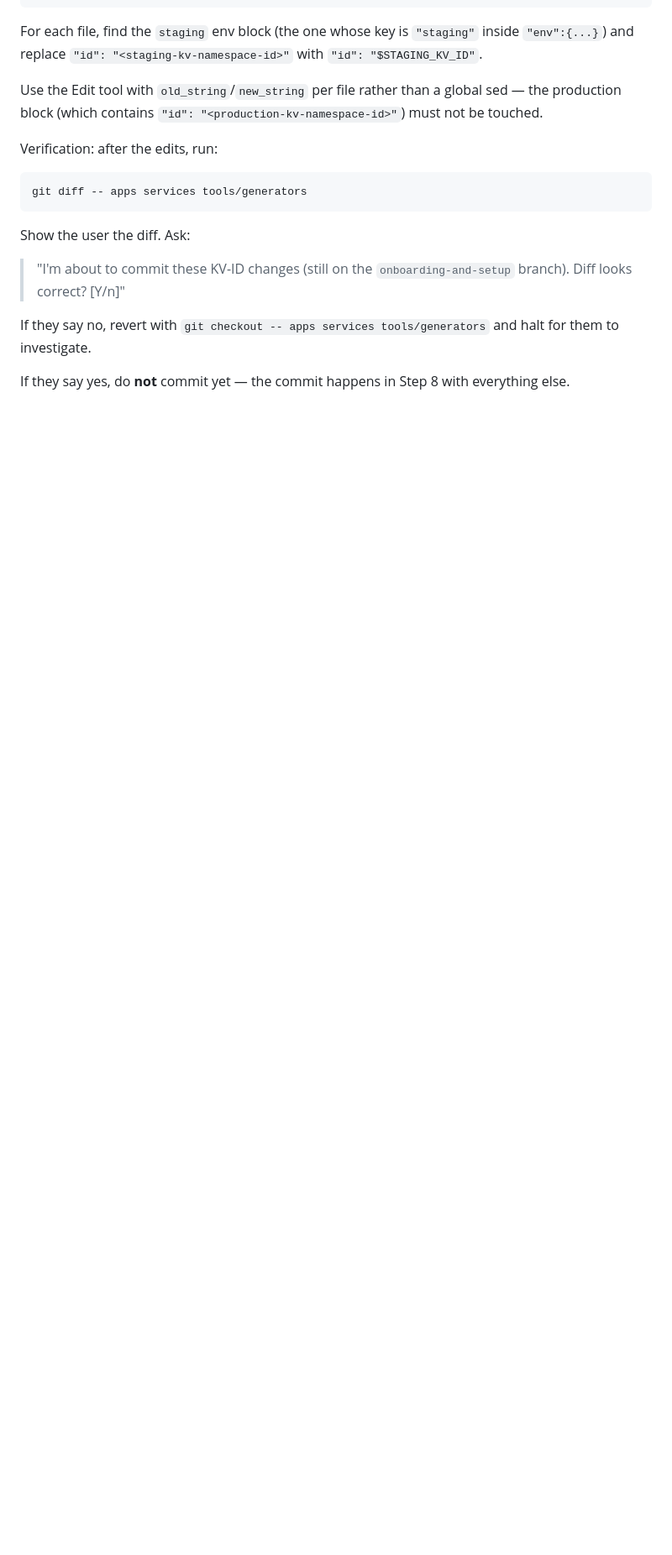
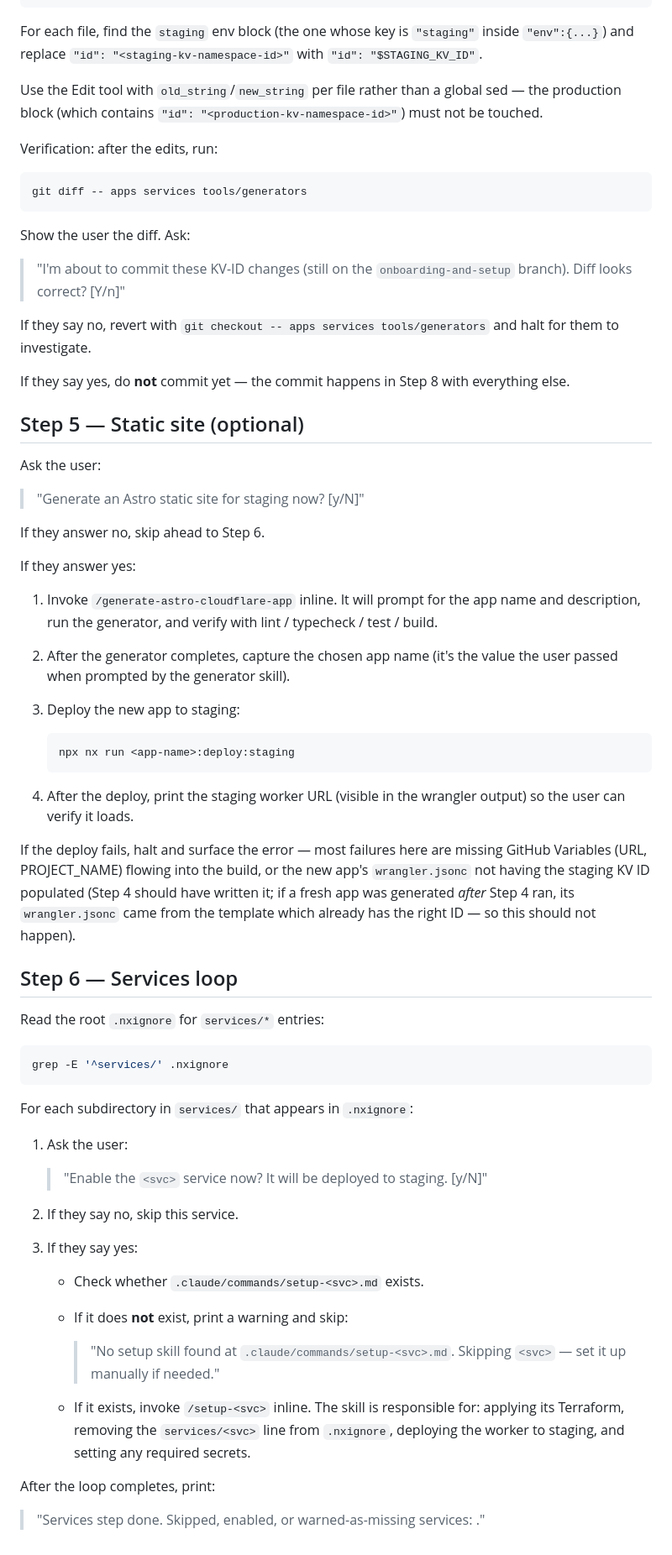
Before and after one commit to barrysteyn/nx-launchpad, a Markdown page: .claude/commands/onboard.md, the part around the change. Shown at 84% size. Drawn GitHub-style; blank space fills up the shorter version.

Commit message:
feat(skills): /onboard Steps 5-6 - static site + services loop
Step 5 optionally invokes /generate-astro-cloudflare-app and deploys
the new app to staging. Step 6 iterates services/* in .nxignore and
invokes /setup-<svc> for each one the user opts into.

Co-Authored-By: Claude Opus 4.7 (1M context) <noreply@anthropic.com>

````diff
--- a/.claude/commands/onboard.md
+++ b/.claude/commands/onboard.md
@@ -194,3 +194,53 @@ Show the user the diff. Ask:
 If they say no, revert with `git checkout -- apps services tools/generators` and halt for them to investigate.
 
 If they say yes, do **not** commit yet — the commit happens in Step 8 with everything else.
+
+## Step 5 — Static site (optional)
+
+Ask the user:
+
+> "Generate an Astro static site for staging now? [y/N]"
+
+If they answer no, skip ahead to Step 6.
+
+If they answer yes:
+
+1. Invoke `/generate-astro-cloudflare-app` inline. It will prompt for the app name and description, run the generator, and verify with lint / typecheck / test / build.
+2. After the generator completes, capture the chosen app name (it's the value the user passed when prompted by the generator skill).
+3. Deploy the new app to staging:
+
+   ```bash
+   npx nx run <app-name>:deploy:staging
+   ```
+
+4. After the deploy, print the staging worker URL (visible in the wrangler output) so the user can verify it loads.
+
+If the deploy fails, halt and surface the error — most failures here are missing GitHub Variables (URL, PROJECT_NAME) flowing into the build, or the new app's `wrangler.jsonc` not having the staging KV ID populated (Step 4 should have written it; if a fresh app was generated *after* Step 4 ran, its `wrangler.jsonc` came from the template which already has the right ID — so this should not happen).
+
+## Step 6 — Services loop
+
+Read the root `.nxignore` for `services/*` entries:
+
+```bash
+grep -E '^services/' .nxignore
+```
+
+For each subdirectory in `services/` that appears in `.nxignore`:
+
+1. Ask the user:
+
+   > "Enable the `<svc>` service now? It will be deployed to staging. [y/N]"
+
+2. If they say no, skip this service.
+
+3. If they say yes:
+   - Check whether `.claude/commands/setup-<svc>.md` exists.
+   - If it does **not** exist, print a warning and skip:
+
+     > "No setup skill found at `.claude/commands/setup-<svc>.md`. Skipping `<svc>` — set it up manually if needed."
+
+   - If it exists, invoke `/setup-<svc>` inline. The skill is responsible for: applying its Terraform, removing the `services/<svc>` line from `.nxignore`, deploying the worker to staging, and setting any required secrets.
+
+After the loop completes, print:
+
+> "Services step done. Skipped, enabled, or warned-as-missing services: <list>."
````
